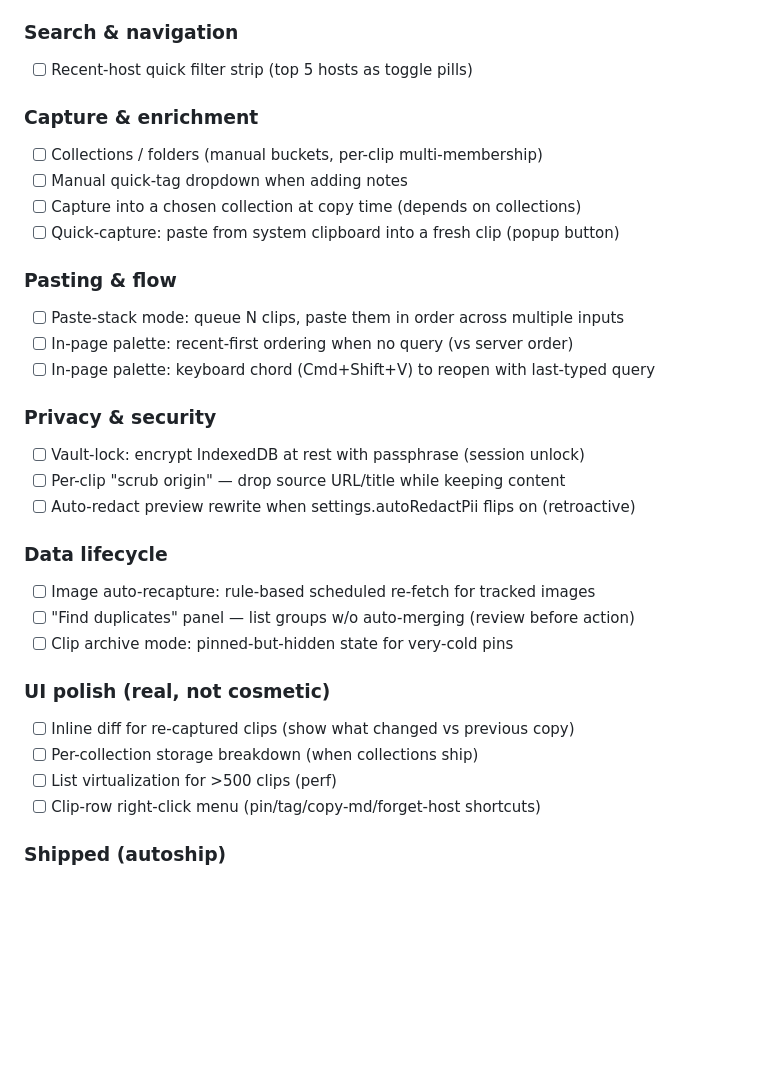
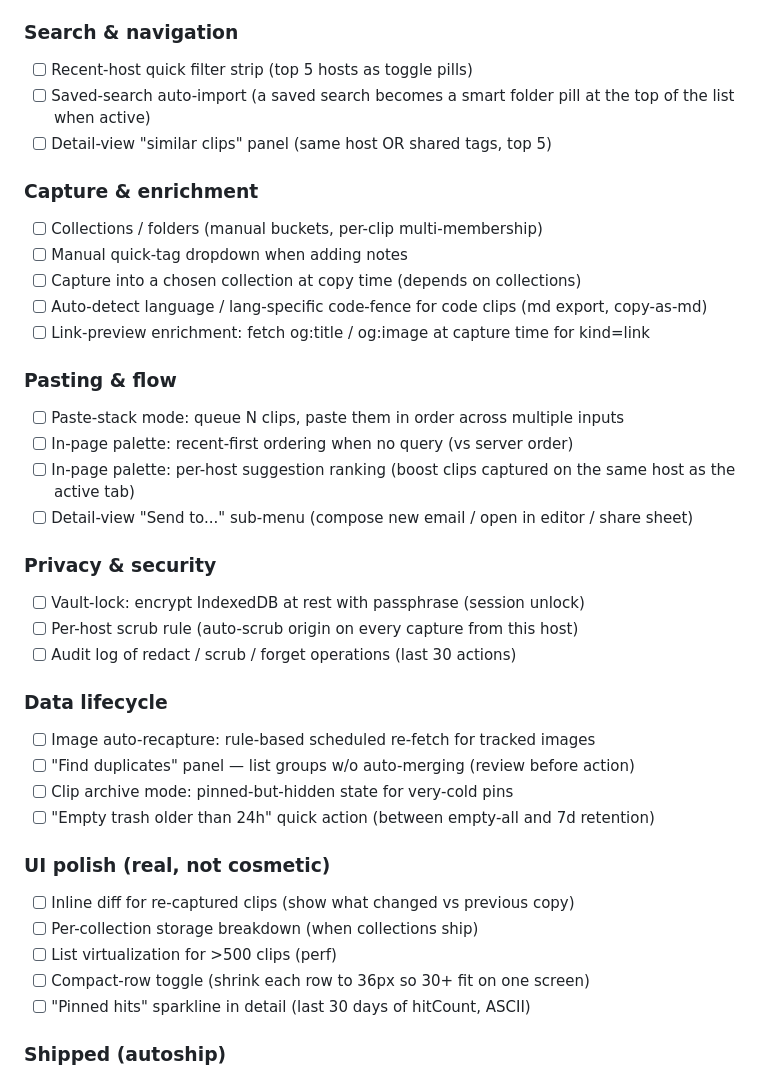
Before and after one commit to Sanjays2402/context-clipboard, a Markdown page: .cron-state/STATE.md, the part around one of its changes. Drawn GitHub-style; blank space fills up the shorter version.

```diff
--- a/.cron-state/STATE.md
+++ b/.cron-state/STATE.md
@@ -48,33 +48,39 @@ Status: ` ` open / `~` in-progress / `x` shipped
 
 ### Search & navigation
 - [ ] Recent-host quick filter strip (top 5 hosts as toggle pills)  <!-- partially covered by quick chips, still keep -->
+- [ ] Saved-search auto-import (a saved search becomes a smart folder pill at the top of the list when active)
+- [ ] Detail-view "similar clips" panel (same host OR shared tags, top 5)
 
 ### Capture & enrichment
 - [ ] Collections / folders (manual buckets, per-clip multi-membership)
 - [ ] Manual quick-tag dropdown when adding notes
 - [ ] Capture into a chosen collection at copy time (depends on collections)
-- [ ] Quick-capture: paste from system clipboard into a fresh clip (popup button)
+- [ ] Auto-detect language / lang-specific code-fence for code clips (md export, copy-as-md)
+- [ ] Link-preview enrichment: fetch og:title / og:image at capture time for kind=link
 
 ### Pasting & flow
 - [ ] Paste-stack mode: queue N clips, paste them in order across multiple inputs
 - [ ] In-page palette: recent-first ordering when no query (vs server order)
-- [ ] In-page palette: keyboard chord (Cmd+Shift+V) to reopen with last-typed query
+- [ ] In-page palette: per-host suggestion ranking (boost clips captured on the same host as the active tab)
+- [ ] Detail-view "Send to..." sub-menu (compose new email / open in editor / share sheet)
 
 ### Privacy & security
 - [ ] Vault-lock: encrypt IndexedDB at rest with passphrase (session unlock)
-- [ ] Per-clip "scrub origin" — drop source URL/title while keeping content
-- [ ] Auto-redact preview rewrite when settings.autoRedactPii flips on (retroactive)
+- [ ] Per-host scrub rule (auto-scrub origin on every capture from this host)
+- [ ] Audit log of redact / scrub / forget operations (last 30 actions)
 
 ### Data lifecycle
 - [ ] Image auto-recapture: rule-based scheduled re-fetch for tracked images
 - [ ] "Find duplicates" panel — list groups w/o auto-merging (review before action)
 - [ ] Clip archive mode: pinned-but-hidden state for very-cold pins
+- [ ] "Empty trash older than 24h" quick action (between empty-all and 7d retention)
 
 ### UI polish (real, not cosmetic)
 - [ ] Inline diff for re-captured clips (show what changed vs previous copy)
 - [ ] Per-collection storage breakdown (when collections ship)
 - [ ] List virtualization for >500 clips (perf)
-- [ ] Clip-row right-click menu (pin/tag/copy-md/forget-host shortcuts)
+- [ ] Compact-row toggle (shrink each row to 36px so 30+ fit on one screen)
+- [ ] "Pinned hits" sparkline in detail (last 30 days of hitCount, ASCII)
 
 ### Shipped (autoship)
 - [x] Smart search operators (kind/host/tag/is/before/after) — `c407d53`
```
Also changed, not shown: other parts of .cron-state/STATE.md (+43 -0 lines), .cron-state/sessions/2026-06-20-2103.md (added, +113 -0 lines).
